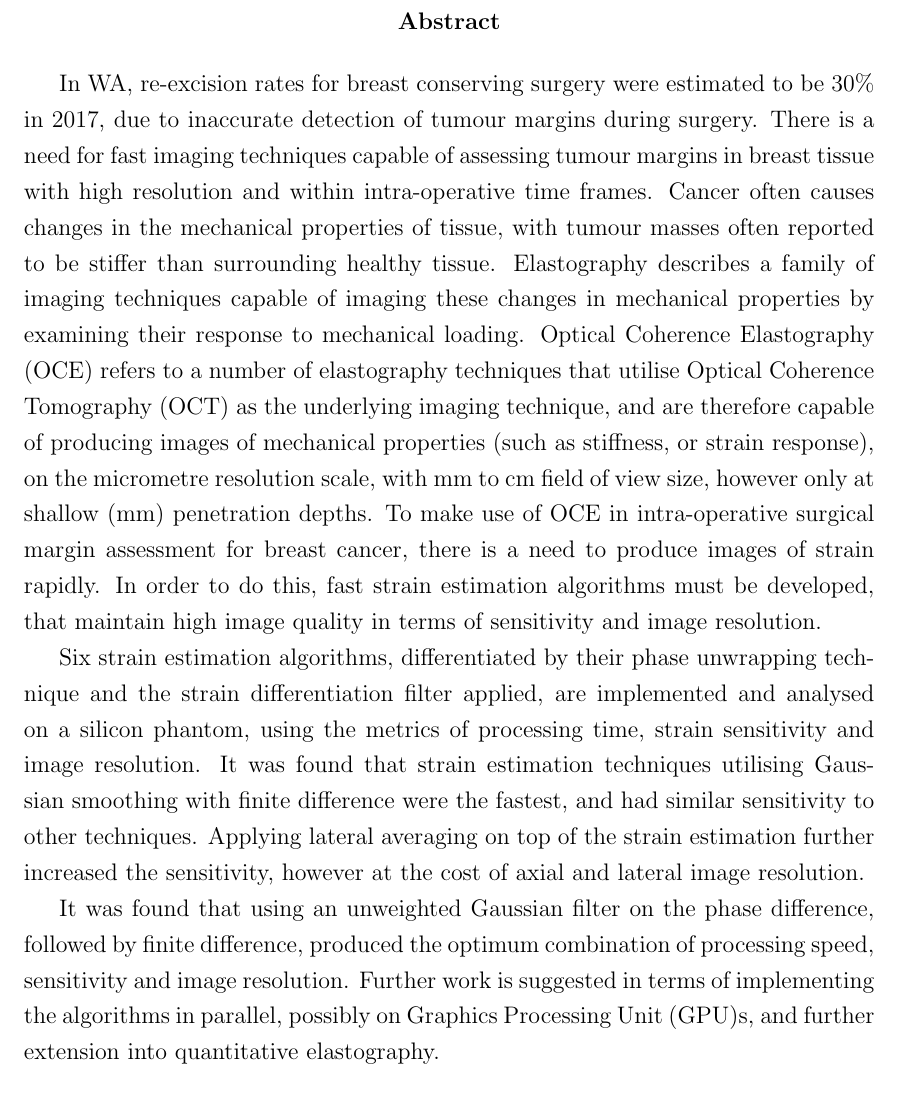
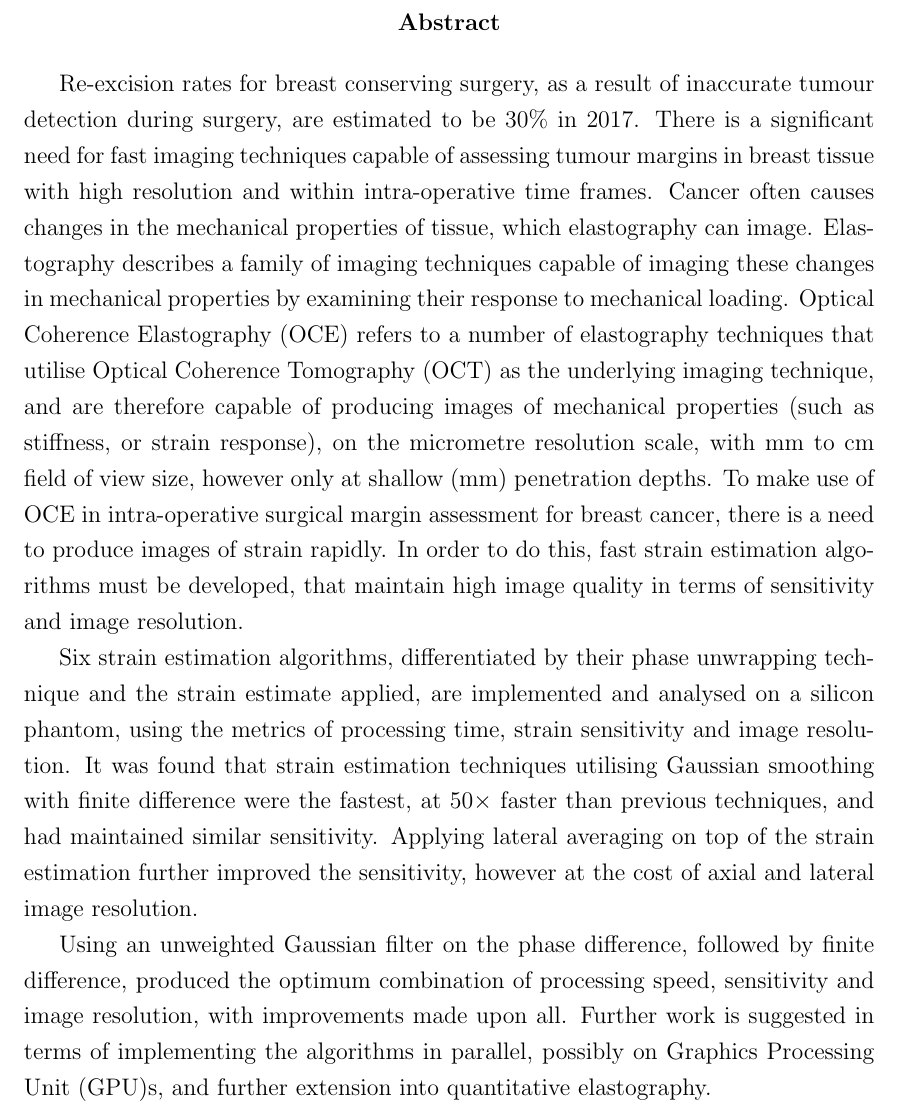
Before and after one commit to emilyhackett/honours_thesis, a LaTeX thesis (thesis.tex, which reads Abstract.tex): part of page 3 of 59, cut so that both start at the same text. Compiled offline with pdfLaTeX.

Commit message:
Changes to abstract as a result of honours seminar.

```diff
--- a/Abstract.tex
+++ b/Abstract.tex
@@ -1,10 +1,9 @@
 \begin{abstract}
 
-	In WA, re-excision rates for breast conserving surgery were estimated to be 30\% in 2017, due to inaccurate detection of tumour margins during surgery. There is a need for fast imaging techniques capable of assessing tumour margins in breast tissue with high resolution and within intra-operative time frames. Cancer often causes changes in the mechanical properties of tissue, with tumour masses often reported to be stiffer than surrounding healthy tissue.
-	Elastography describes a family of imaging techniques capable of imaging these changes in mechanical properties by examining their response to mechanical loading. \ac{oce} refers to a number of elastography techniques that utilise \ac{oct} as the underlying imaging technique, and are therefore capable of producing images of mechanical properties (such as stiffness, or strain response), on the micrometre resolution scale, with mm to cm field of view size, however only at shallow (mm) penetration depths. To make use of \ac{oce} in intra-operative surgical margin assessment for breast cancer, there is a need to produce images of strain rapidly. In order to do this, fast strain estimation algorithms must be developed, that maintain high image quality in terms of sensitivity and image resolution.
+	Re-excision rates for breast conserving surgery, as a result of inaccurate tumour detection during surgery, are estimated to be 30\% in 2017. There is a significant need for fast imaging techniques capable of assessing tumour margins in breast tissue with high resolution and within intra-operative time frames. Cancer often causes changes in the mechanical properties of tissue, which elastography can image. Elastography describes a family of imaging techniques capable of imaging these changes in mechanical properties by examining their response to mechanical loading. \ac{oce} refers to a number of elastography techniques that utilise \ac{oct} as the underlying imaging technique, and are therefore capable of producing images of mechanical properties (such as stiffness, or strain response), on the micrometre resolution scale, with mm to cm field of view size, however only at shallow (mm) penetration depths. To make use of \ac{oce} in intra-operative surgical margin assessment for breast cancer, there is a need to produce images of strain rapidly. In order to do this, fast strain estimation algorithms must be developed, that maintain high image quality in terms of sensitivity and image resolution.
 
-	Six strain estimation algorithms, differentiated by their phase unwrapping technique and the strain differentiation filter applied, are implemented and analysed on a silicon phantom, using the metrics of processing time, strain sensitivity and image resolution. It was found that strain estimation techniques utilising Gaussian smoothing with finite difference were the fastest, and had similar sensitivity to other techniques. Applying lateral averaging on top of the strain estimation further increased the sensitivity, however at the cost of axial and lateral image resolution.
+	Six strain estimation algorithms, differentiated by their phase unwrapping technique and the strain estimate applied, are implemented and analysed on a silicon phantom, using the metrics of processing time, strain sensitivity and image resolution. It was found that strain estimation techniques utilising Gaussian smoothing with finite difference were the fastest, at 50$\times$ faster than previous techniques, and had maintained similar sensitivity. Applying lateral averaging on top of the strain estimation further improved the sensitivity, however at the cost of axial and lateral image resolution.
 
-	It was found that using an unweighted Gaussian filter on the phase difference, followed by finite difference, produced the optimum combination of processing speed, sensitivity and image resolution. Further work is suggested in terms of implementing the algorithms in parallel, possibly on \ac{gpu}s, and further extension into quantitative elastography.
+	Using an unweighted Gaussian filter on the phase difference, followed by finite difference, produced the optimum combination of processing speed, sensitivity and image resolution, with improvements made upon all. Further work is suggested in terms of implementing the algorithms in parallel, possibly on \ac{gpu}s, and further extension into quantitative elastography.
 
 \end{abstract}
```
